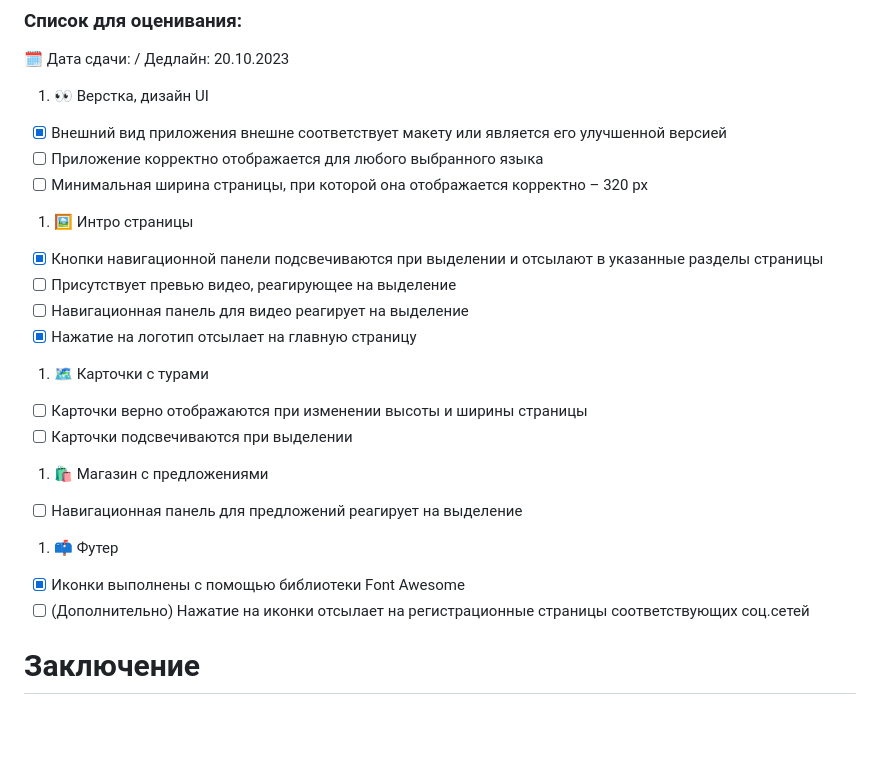
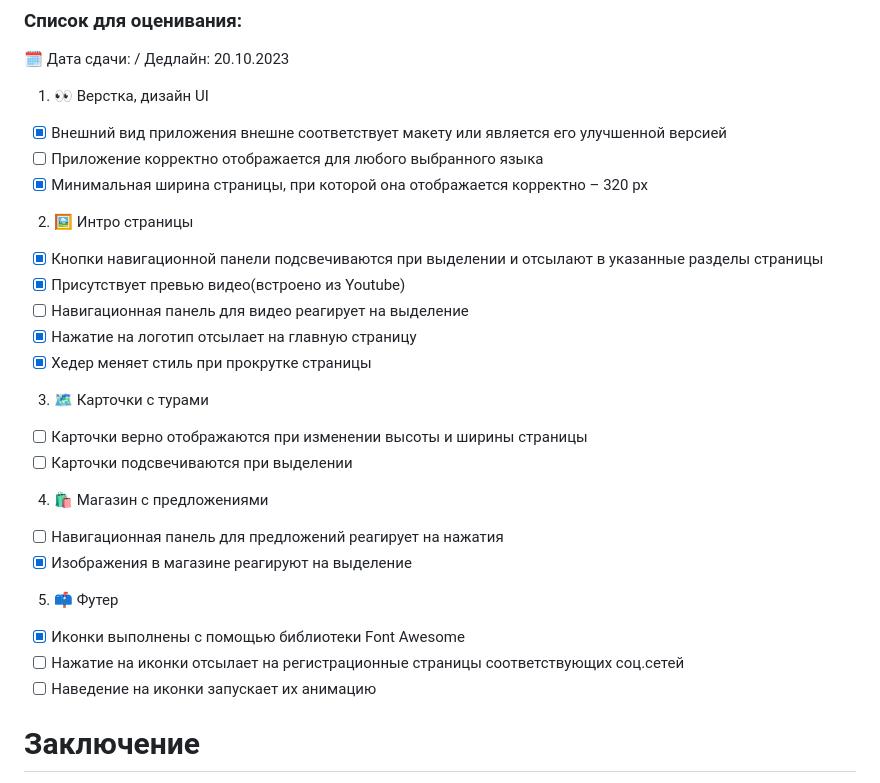
Before and after one commit to anticlown322/Hiking-Project, a Markdown page: README.md, the part around one of its changes. Drawn GitHub-style; blank space fills up the shorter version.

Commit message:
refactor: readme.md slight changes

```diff
--- a/README.md
+++ b/README.md
@@ -18,20 +18,23 @@
 1. :eyes: Верстка, дизайн UI
 - [x] Внешний вид приложения внешне соответствует макету или является его улучшенной версией
 - [ ] Приложение корректно отображается для любого выбранного языка
-- [ ] Минимальная ширина страницы, при которой она отображается корректно – 320 рх
-1. :framed_picture: Интро страницы
+- [x] Минимальная ширина страницы, при которой она отображается корректно – 320 рх
+2. :framed_picture: Интро страницы
 - [x] Кнопки навигационной панели подсвечиваются при выделении и отсылают в указанные разделы страницы
-- [ ] Присутствует превью видео, реагирующее на выделение
+- [x] Присутствует превью видео(встроено из Youtube)
 - [ ] Навигационная панель для видео реагирует на выделение
 - [x] Нажатие на логотип отсылает на главную страницу
-1. :world_map: Карточки с турами
+- [x] Хедер меняет стиль при прокрутке страницы
+3. :world_map: Карточки с турами
 - [ ] Карточки верно отображаются при изменении высоты и ширины страницы
 - [ ] Карточки подсвечиваются при выделении
-1. :shopping: Магазин с предложениями
-- [ ] Навигационная панель для предложений реагирует на выделение
-1. :mailbox: Футер
+4. :shopping: Магазин с предложениями
+- [ ] Навигационная панель для предложений реагирует на нажатия
+- [x] Изображения в магазине реагируют на выделение
+5. :mailbox: Футер
 - [x] Иконки выполнены с помощью библиотеки Font Awesome
-- [ ] \(Дополнительно) Нажатие на иконки отсылает на регистрационные страницы соответствующих соц.сетей
+- [ ] Нажатие на иконки отсылает на регистрационные страницы соответствующих соц.сетей
+- [ ] Наведение на иконки запускает их анимацию
 # Заключение
 (Что-то о рабском труде)
 Мы не товарищи сидельцы, но небо в клеточку и друзья в полосочку нам знакомы...
```
Also changed, not shown: other parts of README.md (+1 -1 lines).
